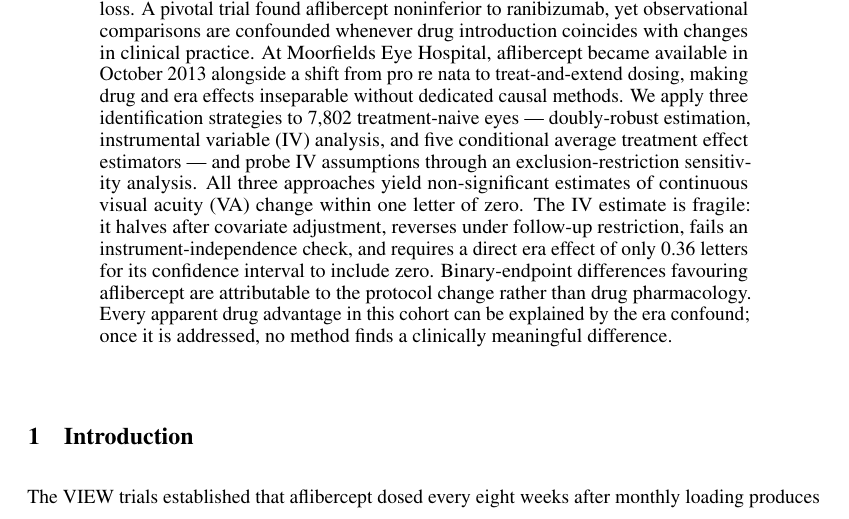
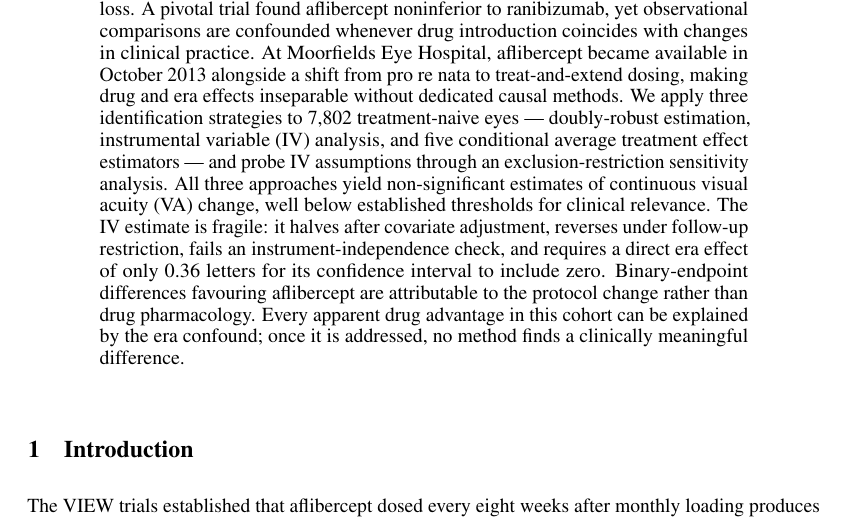
Before and after one commit to sbarrit/alaa_3, a LaTeX paper (manuscript/manuscript.tex): part of page 1 of 10, cut so that both start at the same text. Compiled offline with pdfLaTeX.

Commit message:
fix: clarify abstract VA change language

```diff
--- a/manuscript/manuscript.tex
+++ b/manuscript/manuscript.tex
@@ -29,7 +29,7 @@
 \maketitle
 
 \begin{abstract}
-Aflibercept and ranibizumab are two standard anti-VEGF treatments for neovascular age-related macular degeneration (AMD), a leading cause of irreversible vision loss. A pivotal trial found aflibercept noninferior to ranibizumab, yet observational comparisons are confounded whenever drug introduction coincides with changes in clinical practice. At Moorfields Eye Hospital, aflibercept became available in October 2013 alongside a shift from pro re nata to treat-and-extend dosing, making drug and era effects inseparable without dedicated causal methods. We apply three identification strategies to 7,802 treatment-naive eyes --- doubly-robust estimation, instrumental variable (IV) analysis, and five conditional average treatment effect estimators --- and probe IV assumptions through an exclusion-restriction sensitivity analysis. All three approaches yield non-significant estimates of continuous visual acuity (VA) change within one letter of zero. The IV estimate is fragile: it halves after covariate adjustment, reverses under follow-up restriction, fails an instrument-independence check, and requires a direct era effect of only 0.36 letters for its confidence interval to include zero. Binary-endpoint differences favouring aflibercept are attributable to the protocol change rather than drug pharmacology. Every apparent drug advantage in this cohort can be explained by the era confound; once it is addressed, no method finds a clinically meaningful difference.
+Aflibercept and ranibizumab are two standard anti-VEGF treatments for neovascular age-related macular degeneration (AMD), a leading cause of irreversible vision loss. A pivotal trial found aflibercept noninferior to ranibizumab, yet observational comparisons are confounded whenever drug introduction coincides with changes in clinical practice. At Moorfields Eye Hospital, aflibercept became available in October 2013 alongside a shift from pro re nata to treat-and-extend dosing, making drug and era effects inseparable without dedicated causal methods. We apply three identification strategies to 7,802 treatment-naive eyes --- doubly-robust estimation, instrumental variable (IV) analysis, and five conditional average treatment effect estimators --- and probe IV assumptions through an exclusion-restriction sensitivity analysis. All three approaches yield non-significant estimates of continuous visual acuity (VA) change, well below established thresholds for clinical relevance. The IV estimate is fragile: it halves after covariate adjustment, reverses under follow-up restriction, fails an instrument-independence check, and requires a direct era effect of only 0.36 letters for its confidence interval to include zero. Binary-endpoint differences favouring aflibercept are attributable to the protocol change rather than drug pharmacology. Every apparent drug advantage in this cohort can be explained by the era confound; once it is addressed, no method finds a clinically meaningful difference.
 \end{abstract}
 
 \section{Introduction}
```
Also changed, not shown: manuscript/manuscript.md (+1 -1 lines), manuscript/manuscript.pdf.
